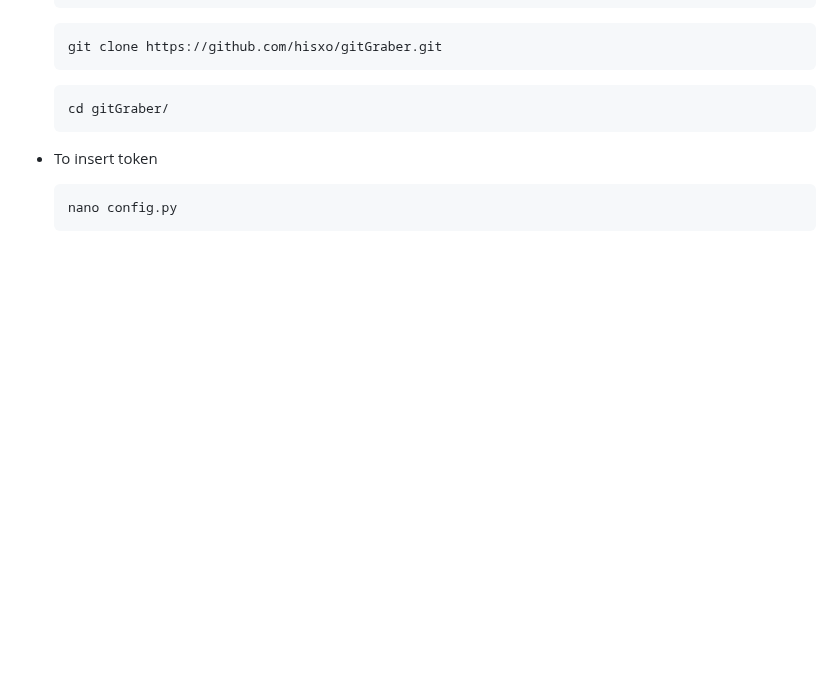
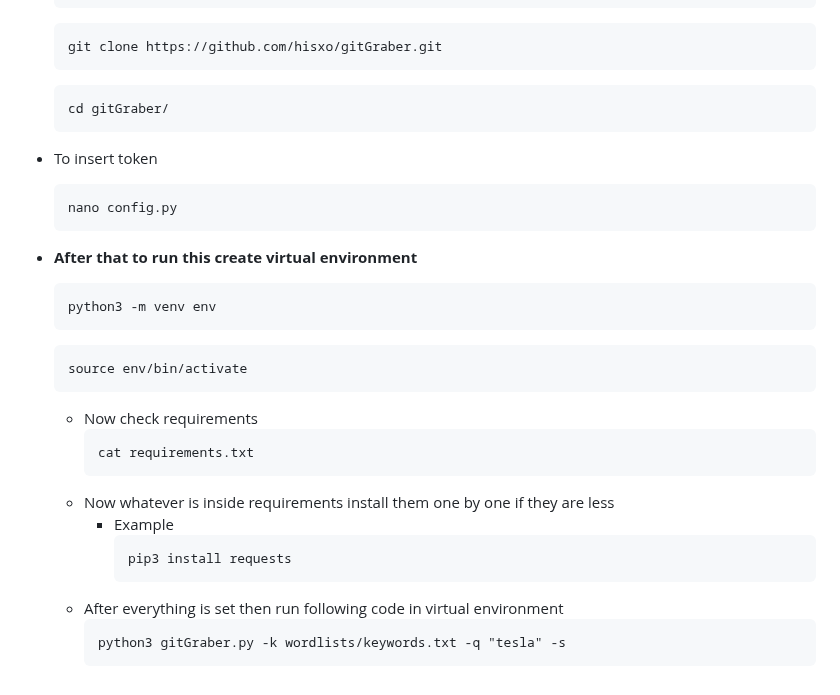
Before and after one commit to Praveenmagar/BugBounty, a Markdown page: Defronix/Day13githubrecon.md, the part around the change. Drawn GitHub-style; blank space fills up the shorter version.

Commit message:
Adding github recon

````diff
--- a/Defronix/Day13githubrecon.md
+++ b/Defronix/Day13githubrecon.md
@@ -92,3 +92,26 @@
     ```
     nano config.py
     ```
+
+- **After that to run this create virtual environment**
+    ```
+    python3 -m venv env
+    ```
+
+    ```
+    source env/bin/activate
+    ```
+
+    - Now check requirements
+        ```
+        cat requirements.txt
+        ```
+    - Now whatever is inside requirements install them one by one if they are less
+        - Example
+            ```
+            pip3 install requests
+            ```
+    - After everything is set then run following code in virtual environment
+        ```
+        python3 gitGraber.py -k wordlists/keywords.txt -q "tesla" -s
+        ```
````
Also changed, not shown: Django/djangoproject.md (+50 -0 lines), images/Python/ds2.png (added), images/Python/ds3.png (added).
